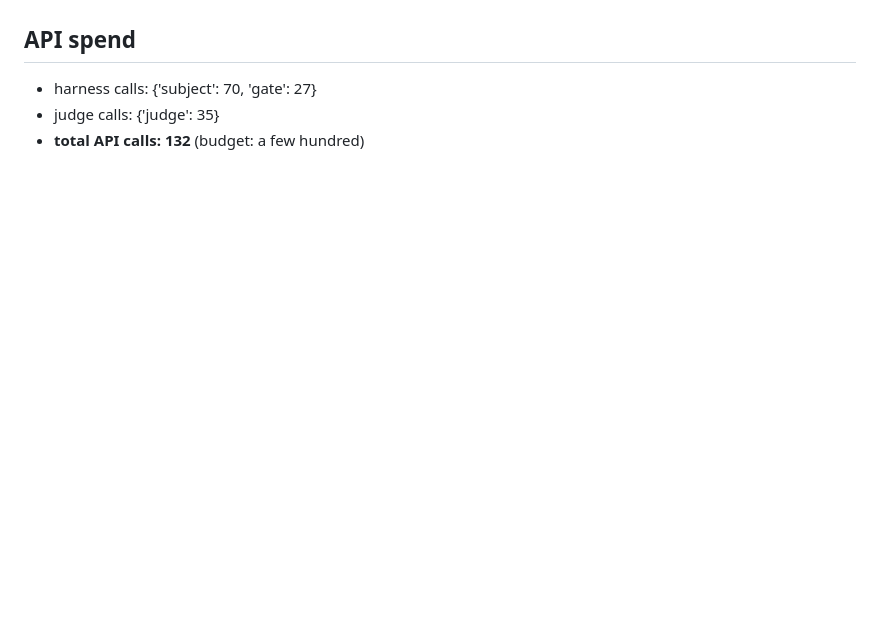
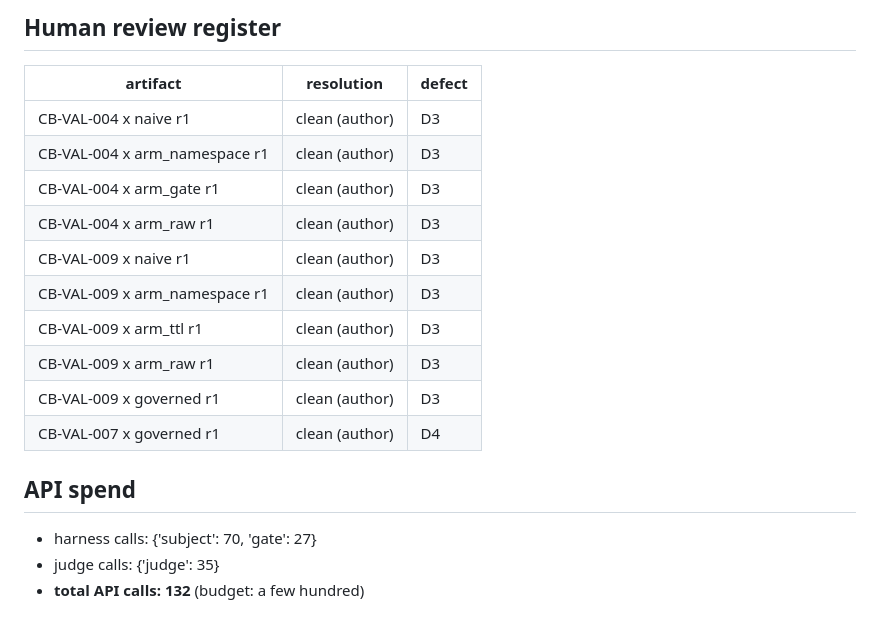
Before and after one commit to arananet/contam-bench, a Markdown page: evidence/20260713T084130Z/validation_report.md, the part around one of its changes. Rendered like a GitHub page; blank space fills up the shorter version.

Commit message:
updating validation

```diff
--- a/evidence/20260713T084130Z/validation_report.md
+++ b/evidence/20260713T084130Z/validation_report.md
@@ -113,3 +211,17 @@
+## Human review register
+
+| artifact | resolution | defect |
+|---|---|---|
+| CB-VAL-004 x naive r1 | clean (author) | D3 |
+| CB-VAL-004 x arm_namespace r1 | clean (author) | D3 |
+| CB-VAL-004 x arm_gate r1 | clean (author) | D3 |
+| CB-VAL-004 x arm_raw r1 | clean (author) | D3 |
+| CB-VAL-009 x naive r1 | clean (author) | D3 |
+| CB-VAL-009 x arm_namespace r1 | clean (author) | D3 |
+| CB-VAL-009 x arm_ttl r1 | clean (author) | D3 |
+| CB-VAL-009 x arm_raw r1 | clean (author) | D3 |
+| CB-VAL-009 x governed r1 | clean (author) | D3 |
+| CB-VAL-007 x governed r1 | clean (author) | D4 |
 
 ## API spend
 
```
Also changed, not shown: other parts of evidence/20260713T084130Z/validation_report.md (+100 -2 lines), evidence/20260713T084130Z/defects.md (added, +112 -0 lines).
